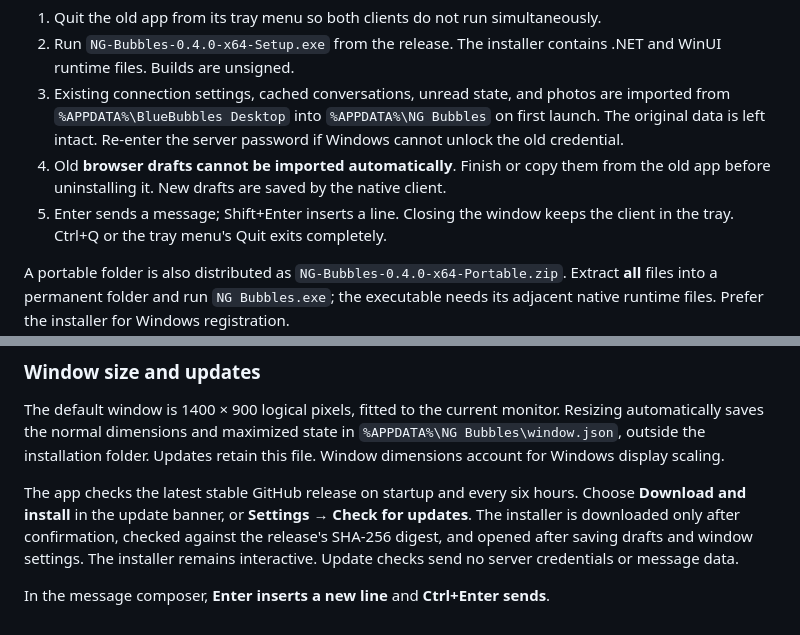
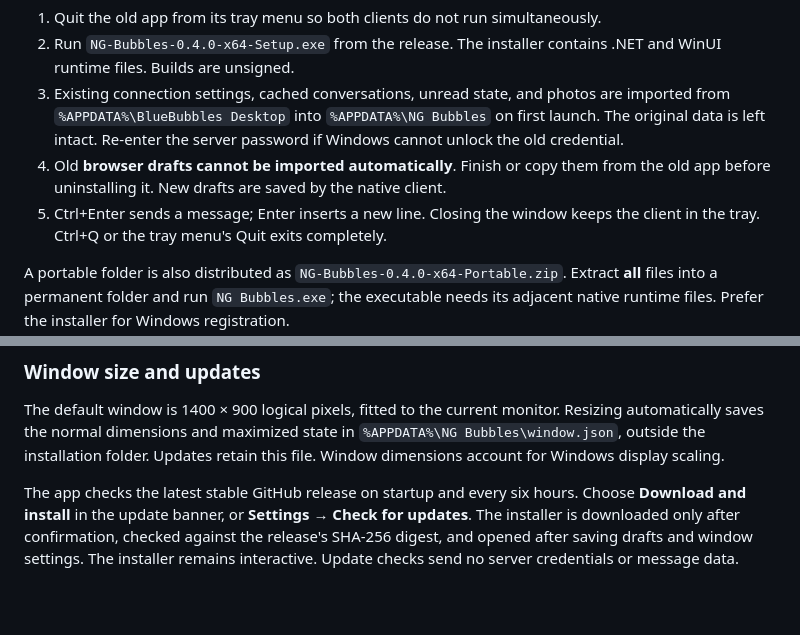
Before and after one commit to jonworek/ng-bubbles, a Markdown page: README.md, 2 parts joined by grey strips. GitHub-like rendering; blank space fills up the shorter version.

Commit message:
[AI] Correct the documented Enter and Ctrl+Enter shortcuts

```diff
--- a/README.md
+++ b/README.md
@@ -38,7 +38,7 @@ Windows 10 version 2004 or later, or Windows 11, x64.
    cannot unlock the old credential.
 4. Old **browser drafts cannot be imported automatically**. Finish or copy them from
    the old app before uninstalling it. New drafts are saved by the native client.
-5. Enter sends a message; Shift+Enter inserts a line. Closing the window keeps the
+5. Ctrl+Enter sends a message; Enter inserts a new line. Closing the window keeps the
    client in the tray. Ctrl+Q or the tray menu's Quit exits completely.
 
 A portable folder is also distributed as `NG-Bubbles-0.4.0-x64-Portable.zip`. Extract
@@ -138,5 +138,3 @@ updates**. The installer is downloaded only after confirmation, checked against
 the release's SHA-256 digest, and opened after saving drafts and window settings.
 The installer remains interactive. Update checks send no server credentials or
 message data.
-
-In the message composer, **Enter inserts a new line** and **Ctrl+Enter sends**.
```
